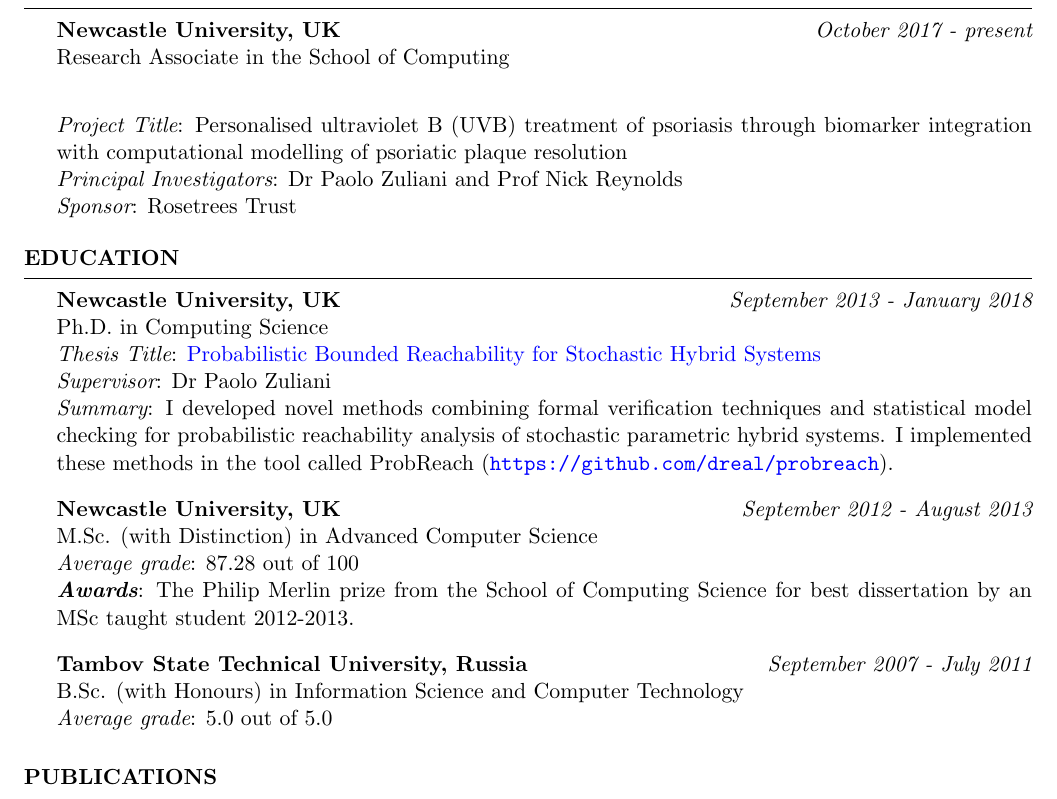
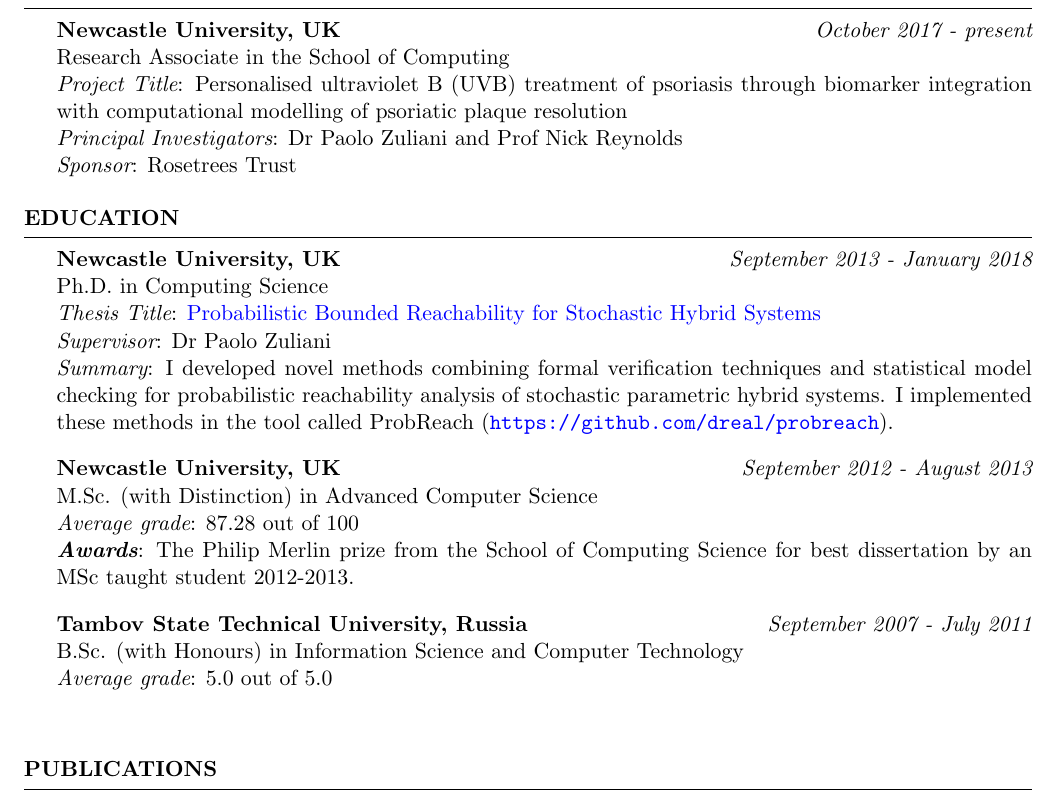
Before and after one commit to shmarovfedor/shmarovfedor.github.io, a LaTeX CV (cv/fedor-shmarov-cv.tex): part of page 1 of 3, cut so that both start at the same text. Compiled offline with pdfLaTeX.

Commit message:
updated cv

```diff
--- a/cv/fedor-shmarov-cv.tex
+++ b/cv/fedor-shmarov-cv.tex
@@ -133,7 +132,8 @@ for best dissertation by an MSc taught student 2012-2013.
 
 {\bf Tambov State Technical University, Russia} \hfill {\em September 2007 - July 2011} \\
 B.Sc. (with Honours) in Information Science and Computer Technology \\
-{\em Average grade}: 5.0 out of 5.0
+{\em Average grade}: 5.0 out of 5.0 \\
+\smallskip
 \smallskip
 
 \end{rSection}
```
Also changed, not shown: cv/fedor-shmarov-cv.pdf, cv/fedor-shmarov-cv.tex (1 more changed lines), 1 other file.
